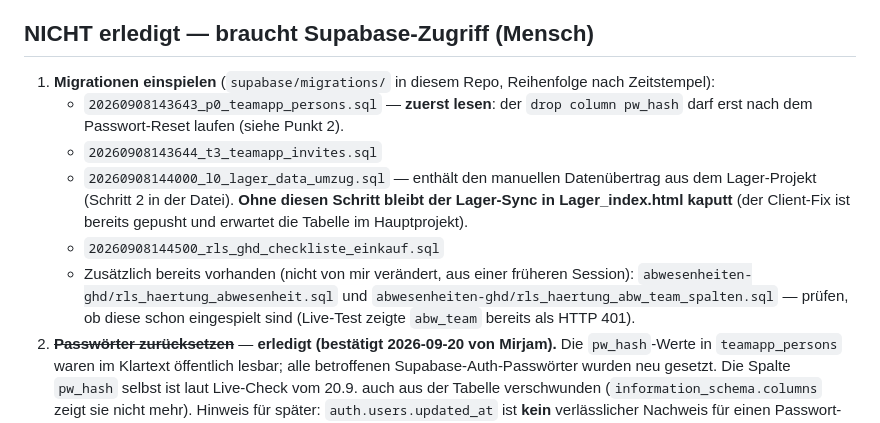
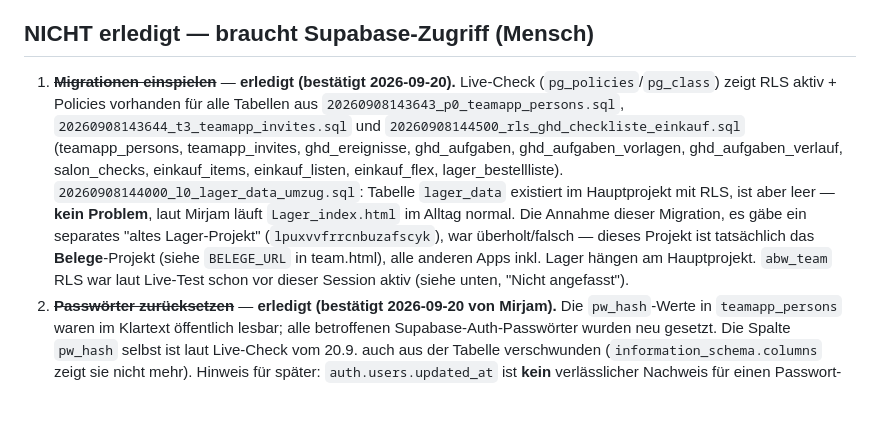
Before and after one commit to mirjamwalenta-a11y/Team, a Markdown page: FORTSCHRITT.md, the part around the change. GitHub-like rendering; blank space fills up the shorter version.

Commit message:
docs: Punkt 1 (Migrationen 8.9.) in FORTSCHRITT.md als erledigt markiert
Live-Check (pg_policies/pg_class) am 20.9. bestätigt: RLS aktiv +
Policies vorhanden für alle Tabellen aus teamapp_persons-, teamapp_invites-
und rls_ghd_checkliste_einkauf-Migration. lager_data existiert mit RLS,
ist aber leer -- kein Problem, Lager_index.html läuft laut Mirjam normal.
Die Annahme eines separaten "alten Lager-Projekts" (lpuxvvfrrcnbuzafscyk)
war überholt: dieses Projekt ist tatsächlich das Belege-Projekt, Lager
hängt wie alle anderen Apps am Hauptprojekt.

Co-Authored-By: Claude Sonnet 5 <noreply@anthropic.com>
Claude-Session: https://claude.ai/code/session_01PqB5GTbXKKUgzd3Sz4ayBY

```diff
--- a/FORTSCHRITT.md
+++ b/FORTSCHRITT.md
@@ -57,20 +57,19 @@ Nutzern geteilt.
 
 ## NICHT erledigt — braucht Supabase-Zugriff (Mensch)
 
-1. **Migrationen einspielen** (`supabase/migrations/` in diesem Repo, Reihenfolge nach
-   Zeitstempel):
-   - `20260908143643_p0_teamapp_persons.sql` — **zuerst lesen**: der `drop column pw_hash`
-     darf erst nach dem Passwort-Reset laufen (siehe Punkt 2).
-   - `20260908143644_t3_teamapp_invites.sql`
-   - `20260908144000_l0_lager_data_umzug.sql` — enthält den manuellen Datenübertrag aus dem
-     Lager-Projekt (Schritt 2 in der Datei). **Ohne diesen Schritt bleibt der Lager-Sync in
-     Lager_index.html kaputt** (der Client-Fix ist bereits gepusht und erwartet die Tabelle
-     im Hauptprojekt).
-   - `20260908144500_rls_ghd_checkliste_einkauf.sql`
-   - Zusätzlich bereits vorhanden (nicht von mir verändert, aus einer früheren Session):
-     `abwesenheiten-ghd/rls_haertung_abwesenheit.sql` und
-     `abwesenheiten-ghd/rls_haertung_abw_team_spalten.sql` — prüfen, ob diese schon eingespielt
-     sind (Live-Test zeigte `abw_team` bereits als HTTP 401).
+1. ~~**Migrationen einspielen**~~ — **erledigt (bestätigt 2026-09-20).** Live-Check
+   (`pg_policies`/`pg_class`) zeigt RLS aktiv + Policies vorhanden für alle Tabellen aus
+   `20260908143643_p0_teamapp_persons.sql`, `20260908143644_t3_teamapp_invites.sql` und
+   `20260908144500_rls_ghd_checkliste_einkauf.sql` (teamapp_persons, teamapp_invites,
+   ghd_ereignisse, ghd_aufgaben, ghd_aufgaben_vorlagen, ghd_aufgaben_verlauf, salon_checks,
+   einkauf_items, einkauf_listen, einkauf_flex, lager_bestellliste).
+   `20260908144000_l0_lager_data_umzug.sql`: Tabelle `lager_data` existiert im Hauptprojekt
+   mit RLS, ist aber leer — **kein Problem**, laut Mirjam läuft `Lager_index.html` im Alltag
+   normal. Die Annahme dieser Migration, es gäbe ein separates "altes Lager-Projekt"
+   (`lpuxvvfrrcnbuzafscyk`), war überholt/falsch — dieses Projekt ist tatsächlich das
+   **Belege**-Projekt (siehe `BELEGE_URL` in team.html), alle anderen Apps inkl. Lager hängen
+   am Hauptprojekt. `abw_team` RLS war laut Live-Test schon vor dieser Session aktiv (siehe
+   unten, "Nicht angefasst").
 2. ~~**Passwörter zurücksetzen**~~ — **erledigt (bestätigt 2026-09-20 von Mirjam).** Die
    `pw_hash`-Werte in `teamapp_persons` waren im Klartext öffentlich lesbar; alle betroffenen
    Supabase-Auth-Passwörter wurden neu gesetzt. Die Spalte `pw_hash` selbst ist laut Live-Check
```
